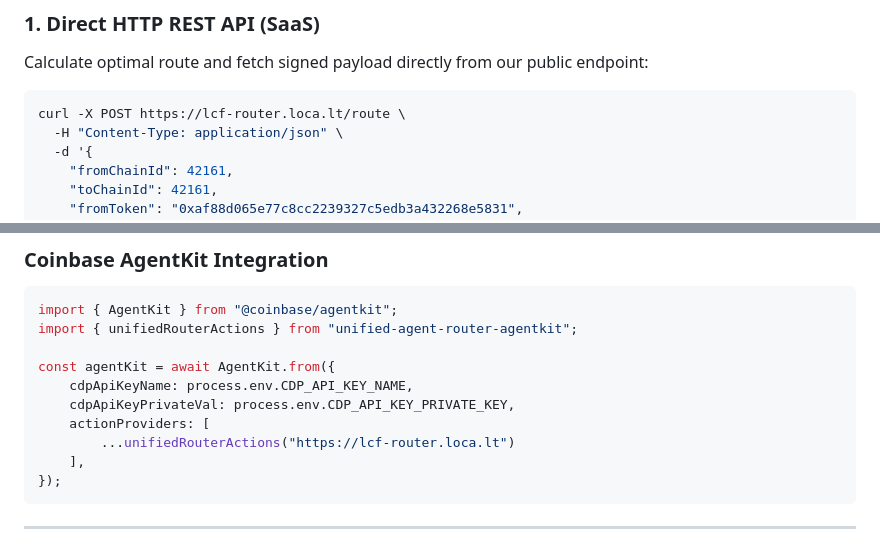
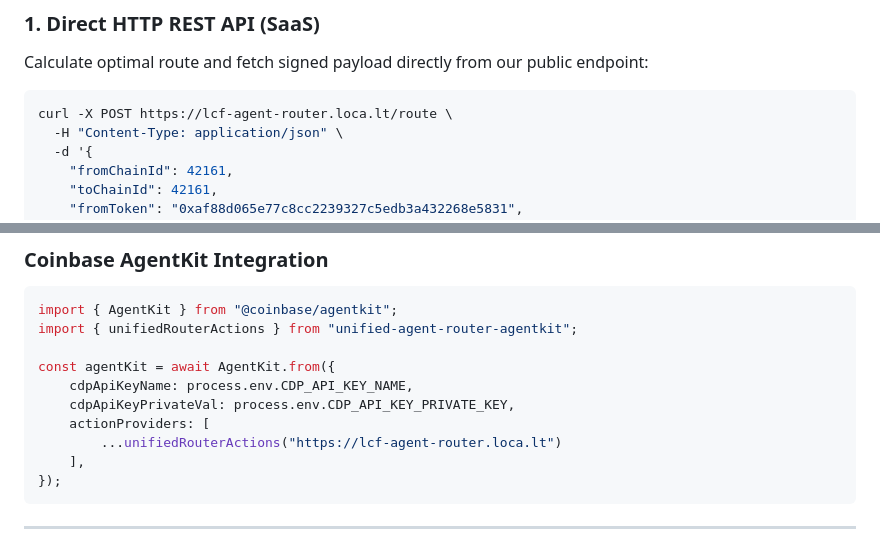
Before and after one commit to lucascordone-spec/unified-agent-router, a Markdown page: README.md, 2 parts joined by grey strips. Rendered like a GitHub page.

Commit message:
docs: update localtunnel URLs with agent subdomains

````diff
--- a/README.md
+++ b/README.md
@@ -116,7 +116,7 @@ The Dashboard will be available at **`http://localhost:3000`**.
 ### 1. Direct HTTP REST API (SaaS)
 Calculate optimal route and fetch signed payload directly from our public endpoint:
 ```bash
-curl -X POST https://lcf-router.loca.lt/route \
+curl -X POST https://lcf-agent-router.loca.lt/route \
   -H "Content-Type: application/json" \
   -d '{
     "fromChainId": 42161,
@@ -150,7 +150,7 @@ const agentKit = await AgentKit.from({
     cdpApiKeyName: process.env.CDP_API_KEY_NAME,
     cdpApiKeyPrivateVal: process.env.CDP_API_KEY_PRIVATE_KEY,
     actionProviders: [
-        ...unifiedRouterActions("https://lcf-router.loca.lt")
+        ...unifiedRouterActions("https://lcf-agent-router.loca.lt")
     ],
 });
 ```
````
